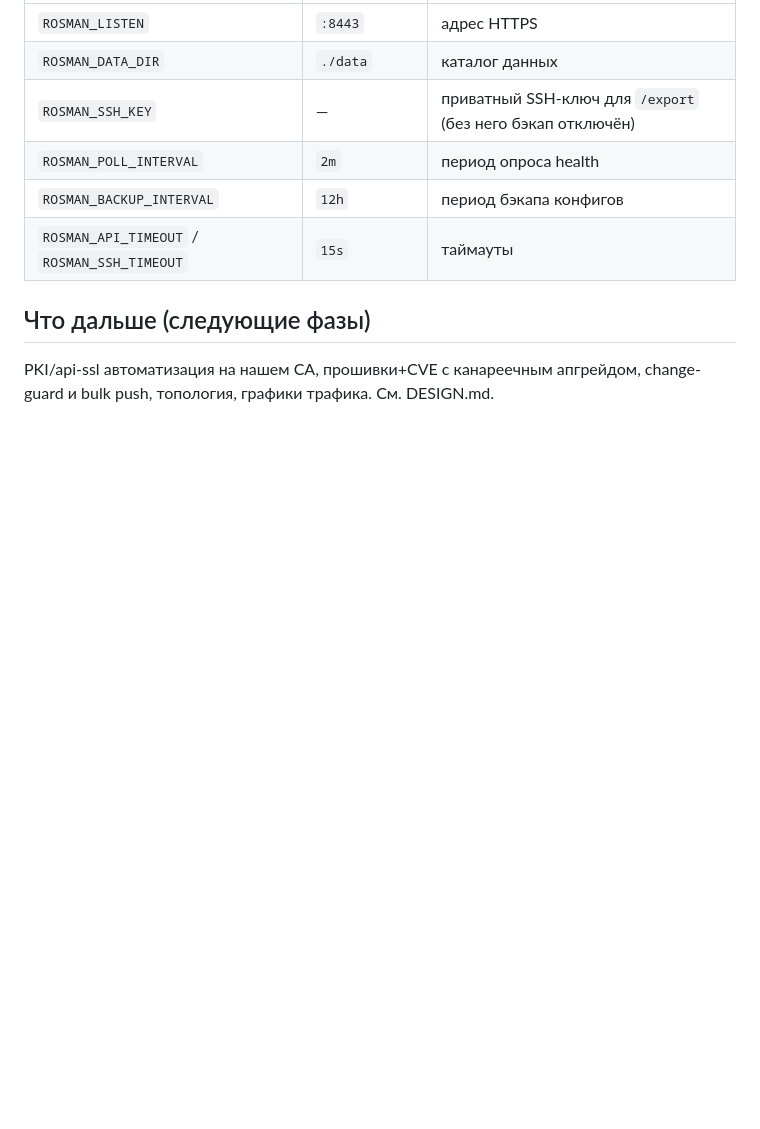
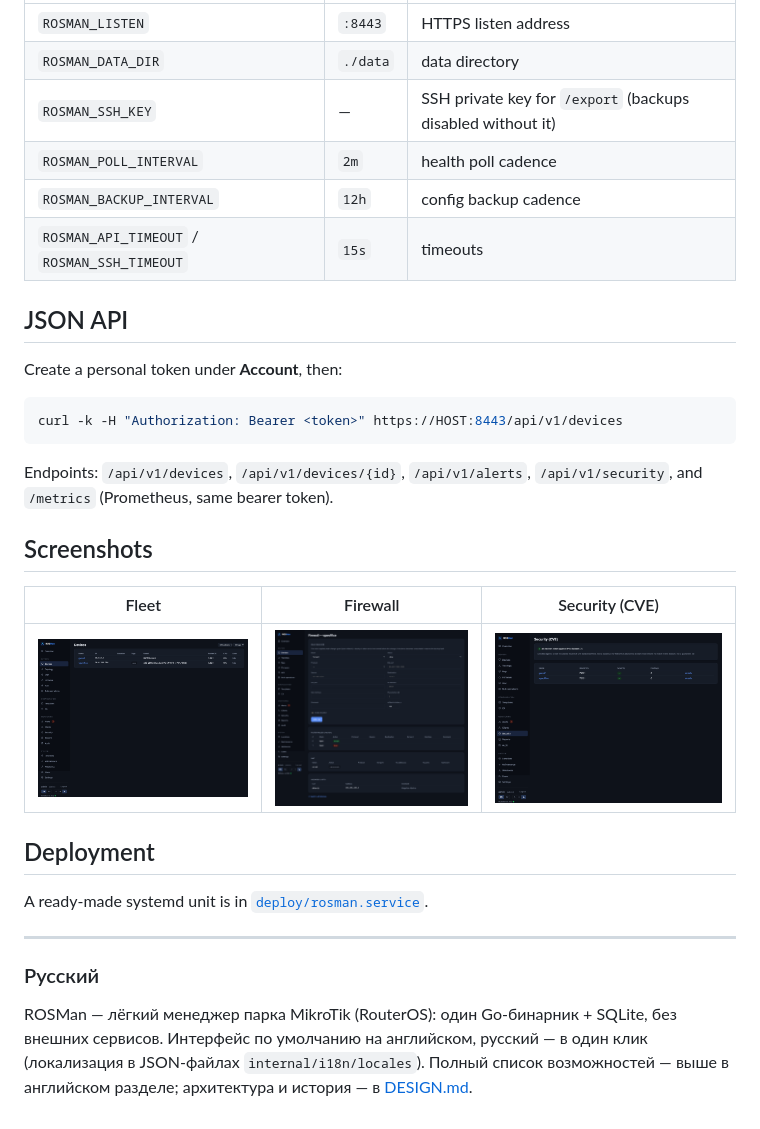
Before and after one commit to BorisGB2001/rosman, a Markdown page: README.md, the part around one of its changes. GitHub-like rendering; pictures changed too: docs/screenshots/dashboard.png (added), docs/screenshots/firewall.png (added), docs/screenshots/security.png (added); blank space fills up the shorter version.

````diff
--- a/README.md
+++ b/README.md
@@ -30,12 +64,37 @@ UI: `https://<host>:8443` (самоподписанный сертификат
 |---|---|---|
-| `ROSMAN_LISTEN` | `:8443` | адрес HTTPS |
-| `ROSMAN_DATA_DIR` | `./data` | каталог данных |
-| `ROSMAN_SSH_KEY` | — | приватный SSH-ключ для `/export` (без него бэкап отключён) |
-| `ROSMAN_POLL_INTERVAL` | `2m` | период опроса health |
-| `ROSMAN_BACKUP_INTERVAL` | `12h` | период бэкапа конфигов |
-| `ROSMAN_API_TIMEOUT` / `ROSMAN_SSH_TIMEOUT` | `15s` | таймауты |
+| `ROSMAN_LISTEN` | `:8443` | HTTPS listen address |
+| `ROSMAN_DATA_DIR` | `./data` | data directory |
+| `ROSMAN_SSH_KEY` | — | SSH private key for `/export` (backups disabled without it) |
+| `ROSMAN_POLL_INTERVAL` | `2m` | health poll cadence |
+| `ROSMAN_BACKUP_INTERVAL` | `12h` | config backup cadence |
+| `ROSMAN_API_TIMEOUT` / `ROSMAN_SSH_TIMEOUT` | `15s` | timeouts |
 
-## Что дальше (следующие фазы)
+## JSON API
 
-PKI/api-ssl автоматизация на нашем CA, прошивки+CVE с канареечным апгрейдом,
-change-guard и bulk push, топология, графики трафика. См. DESIGN.md.
+Create a personal token under **Account**, then:
+
+```bash
+curl -k -H "Authorization: Bearer <token>" https://HOST:8443/api/v1/devices
+```
+
+Endpoints: `/api/v1/devices`, `/api/v1/devices/{id}`, `/api/v1/alerts`,
+`/api/v1/security`, and `/metrics` (Prometheus, same bearer token).
+
+## Screenshots
+
+| Fleet | Firewall | Security (CVE) |
+|---|---|---|
+| ![Fleet](docs/screenshots/dashboard.png) | ![Firewall](docs/screenshots/firewall.png) | ![Security](docs/screenshots/security.png) |
+
+## Deployment
+
+A ready-made systemd unit is in [`deploy/rosman.service`](deploy/rosman.service).
+
+---
+
+### Русский
+
+ROSMan — лёгкий менеджер парка MikroTik (RouterOS): один Go-бинарник + SQLite, без
+внешних сервисов. Интерфейс по умолчанию на английском, русский — в один клик
+(локализация в JSON-файлах `internal/i18n/locales`). Полный список возможностей —
+выше в английском разделе; архитектура и история — в [DESIGN.md](DESIGN.md).
````
Also changed, not shown: other parts of README.md (+48 -14 lines), docs/screenshots/bulk.png (added), docs/screenshots/device.png (added), docs/screenshots/reports.png (added), 7 other files.
